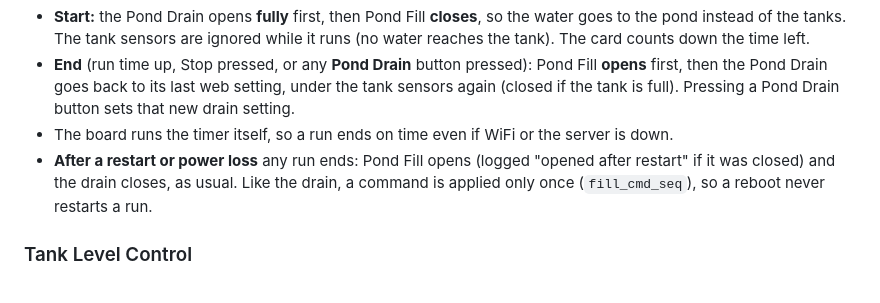
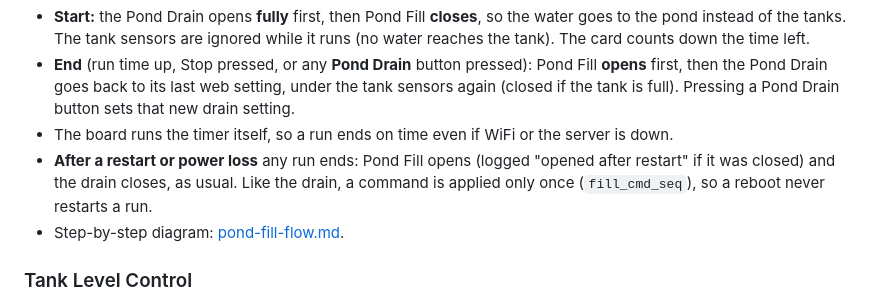
Before and after one commit to kernanb2/irrigation, a Markdown page: docs/filter-flush-unit.md, the part around the change. Rendered like a GitHub page.

Commit message:
Add a Pond Fill flow diagram to the docs
Co-Authored-By: Claude Opus 5.5 <noreply@anthropic.com>

```diff
--- a/docs/filter-flush-unit.md
+++ b/docs/filter-flush-unit.md
@@ -322,6 +322,7 @@ Pond Fill is **normally open**: drained water goes on to the tanks. The **Pond F
 - **End** (run time up, Stop pressed, or any **Pond Drain** button pressed): Pond Fill **opens** first, then the Pond Drain goes back to its last web setting, under the tank sensors again (closed if the tank is full). Pressing a Pond Drain button sets that new drain setting.
 - The board runs the timer itself, so a run ends on time even if WiFi or the server is down.
 - **After a restart or power loss** any run ends: Pond Fill opens (logged "opened after restart" if it was closed) and the drain closes, as usual. Like the drain, a command is applied only once (`fill_cmd_seq`), so a reboot never restarts a run.
+- Step-by-step diagram: [pond-fill-flow.md](pond-fill-flow.md).
 
 ### Tank Level Control
 
```
Also changed, not shown: docs/pond-fill-flow.md (added, +68 -0 lines).
